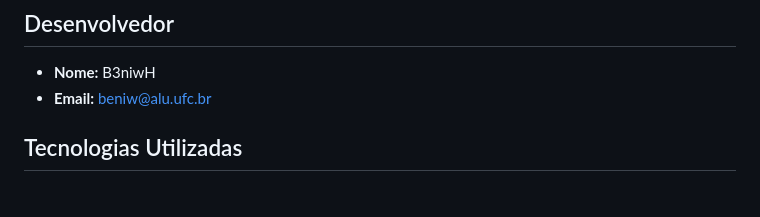
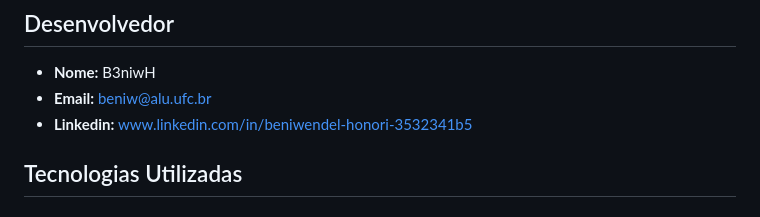
Before and after one commit to entediado97/cellmart, a Markdown page: README.md, the part around the change. Rendered like a GitHub page.

```diff
--- a/README.md
+++ b/README.md
@@ -6,6 +6,7 @@ CellMart é uma plataforma de e-commerce especializada em smartphones, oferecend
 ## Desenvolvedor
 - **Nome:** B3niwH
 - **Email:** beniw@alu.ufc.br
+- **Linkedin:** www.linkedin.com/in/beniwendel-honori-3532341b5
 
 ## Tecnologias Utilizadas
 
```
